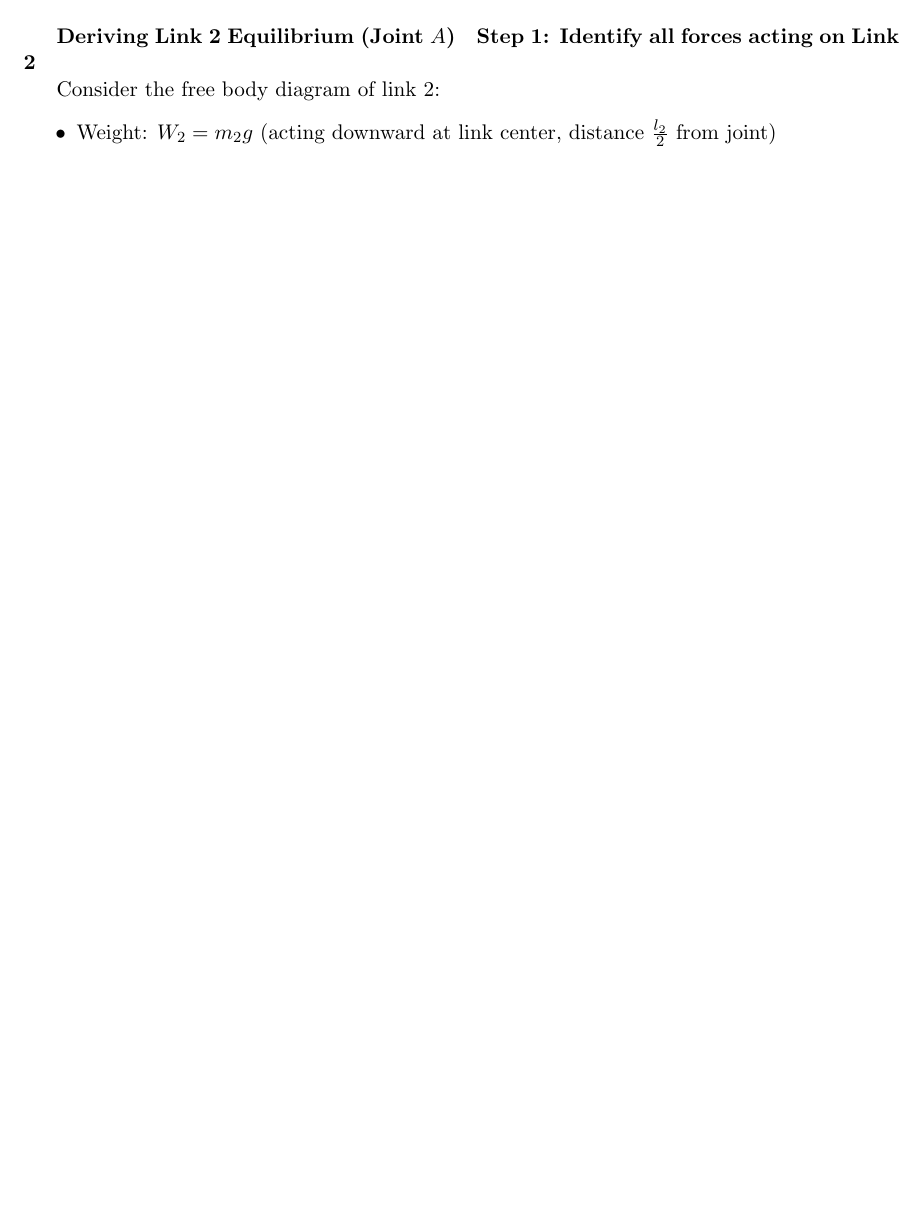
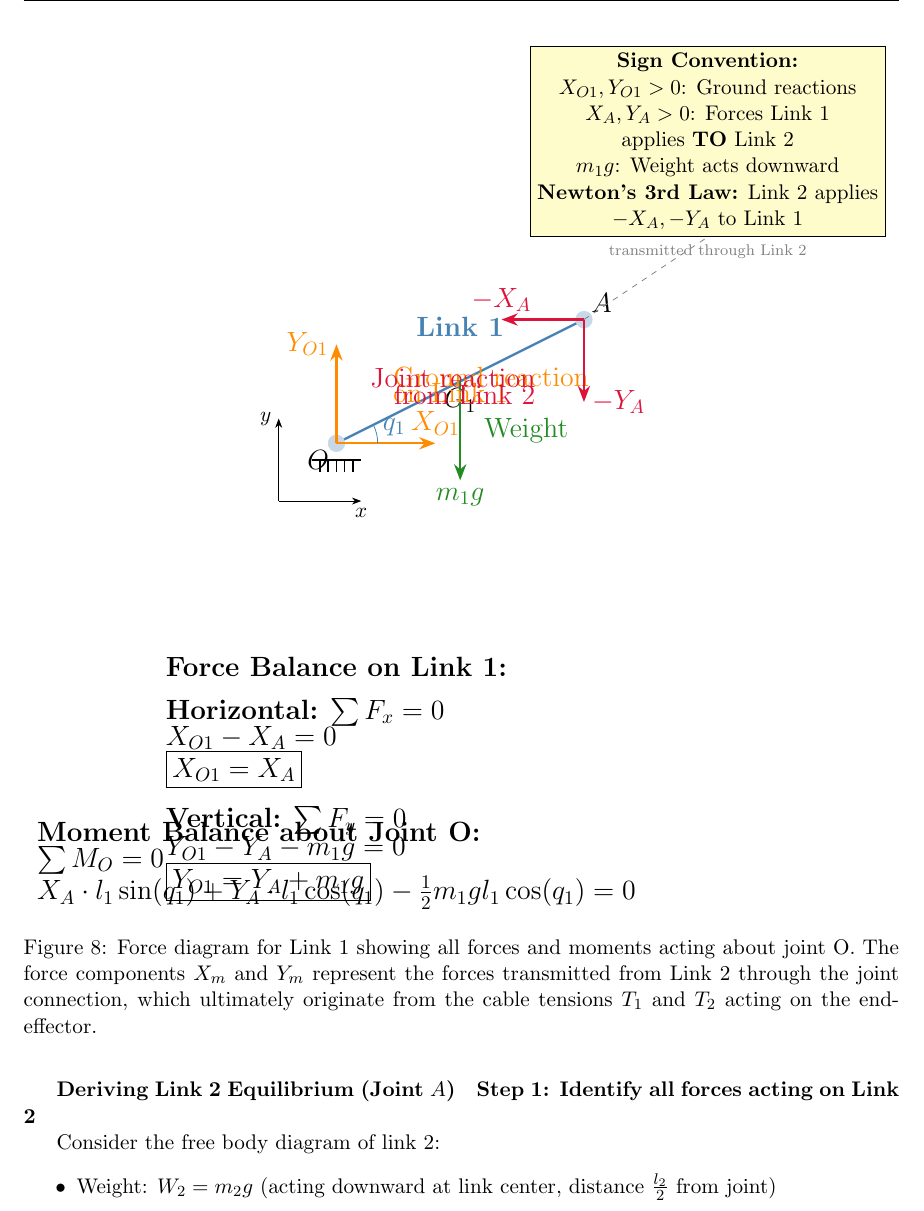
Before and after one commit to mouradism/Mathematical-Equations-for-Singularity-Analysis-of-Hybrid-Serial-Cable-Driven-Planar-Robot, a LaTeX document (equations.tex, which reads euler_lagrange_dynamics.tex, link1_force_diagram.tex): part of page 62 of 83 before the commit and part of page 63 of 85 after it, cut at the place of the change, the shorter picture padded with empty space. Compiled offline with pdfLaTeX.

Commit message:
Improved Link 1 force diagram with correct physics and clear notation
- Replaced confusing force notation with proper action-reaction pairs
- Updated forces: X_O1, Y_O1 (ground reactions) and -X_A, -Y_A (Link 2 forces on Link 1)
- Corrected force balance equations to show proper equilibrium on Link 1
- Fixed moment balance equation with correct force directions
- Added clear sign convention explaining Newton's 3rd law pairs
- Used consistent color coding and professional layout
- Document compiles successfully to 86-page PDF

```diff
--- a/euler_lagrange_dynamics.tex
+++ b/euler_lagrange_dynamics.tex
@@ -878,6 +878,13 @@ $$-l_1 \sin(q_1) X_{r1} + l_1 \cos(q_1) Y_{r1} = m_1 g \cdot \frac{l_1}{2} \cos(
 Simplifying:
 $$\boxed{-l_1 \sin(q_1) X_{r1} + l_1 \cos(q_1) Y_{r1} = \frac{1}{2} m_1 g l_1 \cos(q_1)} \quad \text{[Equation 411c]}$$
 
+\begin{figure}[H]
+\centering
+\input{link1_force_diagram}
+\caption{Force diagram for Link 1 showing all forces and moments acting about joint O. The force components $X_m$ and $Y_m$ represent the forces transmitted from Link 2 through the joint connection, which ultimately originate from the cable tensions $T_1$ and $T_2$ acting on the end-effector.}
+\label{fig:link1_force_diagram}
+\end{figure}
+
 \subparagraph{Deriving Link 2 Equilibrium (Joint $A$)}
 
 \textbf{Step 1: Identify all forces acting on Link 2}
--- /dev/null
+++ b/link1_force_diagram.tex
@@ -0,0 +1,97 @@
+\begin{tikzpicture}[>=Stealth, scale=1.5]
+
+% Define colors
+\definecolor{linkcolor}{RGB}{70,130,180}
+\definecolor{jointcolor}{RGB}{220,20,60}
+\definecolor{reactioncolor}{RGB}{255,140,0}
+\definecolor{weightcolor}{RGB}{34,139,34}
+\definecolor{linkforcecolor}{RGB}{148,0,211}
+
+% Link 1 geometry
+\coordinate (O) at (0,0);  % Base joint O (fixed base)
+\coordinate (A) at (3,1.5);  % Joint A (connection to Link 2)
+\coordinate (G1) at (1.5,0.75);  % Center of gravity of Link 1
+
+% Draw Link 1
+\draw[very thick, linkcolor] (O) -- (A);
+\filldraw[linkcolor!30] (O) circle (0.1);
+\filldraw[linkcolor!30] (A) circle (0.1);
+
+% Draw base (ground symbol)
+\draw[very thick] ([shift={(-0.3,-0.2)}] O) -- ([shift={(0.3,-0.2)}] O);
+\draw[thick] ([shift={(-0.2,-0.2)}] O) -- ([shift={(-0.2,-0.35)}] O);
+\draw[thick] ([shift={(-0.1,-0.2)}] O) -- ([shift={(-0.1,-0.35)}] O);
+\draw[thick] ([shift={(0,-0.2)}] O) -- ([shift={(0,-0.35)}] O);
+\draw[thick] ([shift={(0.1,-0.2)}] O) -- ([shift={(0.1,-0.35)}] O);
+\draw[thick] ([shift={(0.2,-0.2)}] O) -- ([shift={(0.2,-0.35)}] O);
+
+% Labels for points
+\node[below left] at (O) {\Large $O$};
+\node[above right] at (A) {\Large $A$};
+\node[below] at (G1) {\Large $G_1$};
+
+% Link 1 label
+\node[above, linkcolor] at (1.5,1.2) {\Large \textbf{Link 1}};
+
+% Coordinate system
+\draw[->] ([shift={(-0.7,-0.7)}] O) -- ([shift={(-0.7,0.3)}] O) node[left] {$y$};
+\draw[->] ([shift={(-0.7,-0.7)}] O) -- ([shift={(0.3,-0.7)}] O) node[below] {$x$};
+
+% === FORCES ACTING ON LINK 1 ===
+
+% 1. Weight of Link 1 (at center of gravity)
+\draw[->, very thick, weightcolor] (G1) -- +(0,-1.2) node[below] {\Large $m_1 g$};
+\node[weightcolor, right] at ([shift={(0.2,-0.6)}] G1) {\Large Weight};
+
+% 2. Reaction forces from base at joint O
+\draw[->, very thick, reactioncolor] (O) -- +(1.2,0) node[above] {\Large $X_{O1}$};
+\draw[->, very thick, reactioncolor] (O) -- +(0,1.2) node[left] {\Large $Y_{O1}$};
+\node[reactioncolor, above right] at ([shift={(0.6,0.6)}] O) {\Large Ground reaction};
+\node[reactioncolor, above right] at ([shift={(0.6,0.4)}] O) {\Large on Link 1};
+
+% 3. Joint reaction forces at A (what Link 2 exerts ON Link 1)
+\draw[->, very thick, jointcolor] (A) -- +(-1,0) node[above] {\Large $-X_A$};
+\draw[->, very thick, jointcolor] (A) -- +(0,-1) node[right] {\Large $-Y_A$};
+\node[jointcolor, below left] at ([shift={(-0.5,-0.5)}] A) {\Large Joint reaction};
+\node[jointcolor, below left] at ([shift={(-0.5,-0.7)}] A) {\Large from Link 2};
+
+% 4. Show the transmitted cable forces (represented in X_m, Y_m)
+\coordinate (CableRef) at ([shift={(1.5,1)}] A);
+\draw[dashed, gray] (A) -- (CableRef);
+\node[gray, above] at (CableRef) {\scriptsize Cable forces};
+\node[gray, below] at (CableRef) {\scriptsize transmitted through Link 2};
+
+% Show angle q1
+\draw[linkcolor] ([shift={(0.5,0)}] O) arc (0:26.57:0.5);
+\node[linkcolor] at ([shift={(0.7,0.2)}] O) {\Large $q_1$};
+
+% === FORCE BALANCE EQUATIONS ===
+\node[align=left, below] at (0,-2.5) {
+\Large \textbf{Force Balance on Link 1:} \\[0.3cm]
+\Large \textbf{Horizontal:} $\sum F_x = 0$ \\
+\Large $X_{O1} - X_A = 0$ \\
+\Large $\boxed{X_{O1} = X_A}$ \\[0.3cm]
+\Large \textbf{Vertical:} $\sum F_y = 0$ \\
+\Large $Y_{O1} - Y_A - m_1 g = 0$ \\
+\Large $\boxed{Y_{O1} = Y_A + m_1 g}$
+};
+
+% === MOMENT BALANCE ===
+\node[align=left, below] at (0,-4.5) {
+\Large \textbf{Moment Balance about Joint O:} \\
+\Large $\sum M_O = 0$ \\
+\Large $X_A \cdot l_1\sin(q_1) + Y_A \cdot l_1\cos(q_1) - \frac{1}{2}m_1 g l_1\cos(q_1) = 0$
+};
+
+% === SIGN CONVENTION NOTE ===
+\node[align=center, draw, fill=yellow!20, above] at (4.5,2.5) {
+\textbf{Sign Convention:} \\
+$X_{O1}, Y_{O1} > 0$: Ground reactions \\
+$X_A, Y_A > 0$: Forces Link 1 \\
+applies \textbf{TO} Link 2 \\
+$m_1 g$: Weight acts downward \\
+\textbf{Newton's 3rd Law:} Link 2 applies \\
+$-X_A, -Y_A$ to Link 1
+};
+
+\end{tikzpicture}
```
